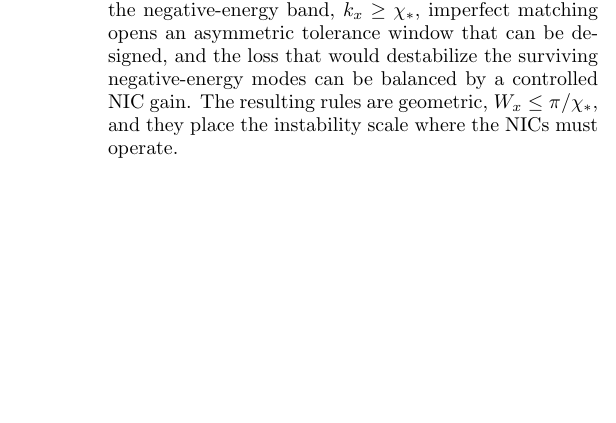
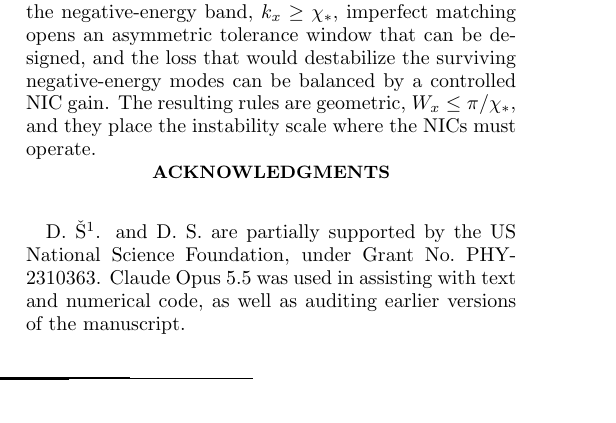
Before and after one commit to dinoskrgic-ctrl/metric-loading, a LaTeX paper (paper/metric_loading.tex): part of one column of page 8 of 10, cut so that both start at the same text, the shorter picture padded with empty space. Compiled offline with pdfLaTeX.

Commit message:
Update metric_loading.tex
added acknowledgements, moved refs up

```diff
--- a/paper/metric_loading.tex
+++ b/paper/metric_loading.tex
@@ -324,6 +324,12 @@ The analysis leaves out several features of real hardware. The model is continuo
 
 Loading a transmission-line medium with shunt capacitors changes its energy metric rather than its stiffness, and this single observation turns non-Foster stability into a kinematic question with closed-form answers. Ordinary negative capacitors are unstable whenever the capacitance matrix is indefinite, regardless of geometry. Velocity-matched negative loading is free of latch-up when transverse confinement exceeds the binding of the negative-energy band, $k_x\ge\chi_*$, imperfect matching opens an asymmetric tolerance window that can be designed, and the loss that would destabilize the surviving negative-energy modes can be balanced by a controlled NIC gain. The resulting rules are geometric, $W_x\le\pi/\chi_*$, and they place the instability scale where the NICs must operate.
 
+\begin{acknowledgments}
+D.~\v{S}$^1$. and D.~S. are partially supported by the US National Science Foundation, under Grant No.~PHY-2310363. Claude Opus 5.5 was used in assisting with text and numerical code, as well as auditing earlier versions of the manuscript.
+\end{acknowledgments}
+
+\bibliography{references}
+
 \appendix
 
 \section{Inertia and reality of the spectrum}
```
Also changed, not shown: paper/metric_loading.tex (2 more changed lines).
